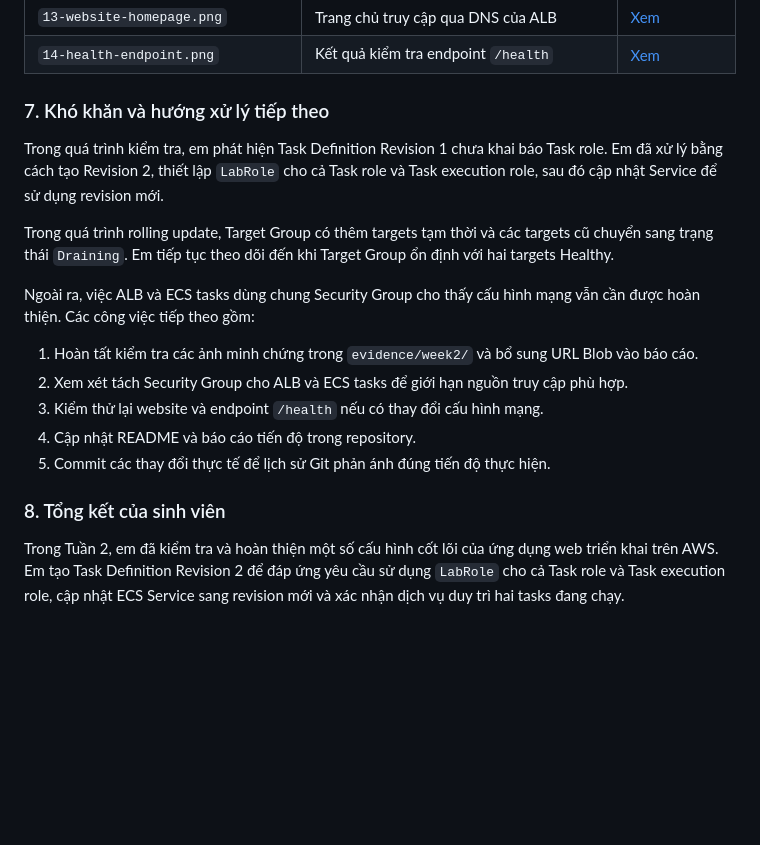
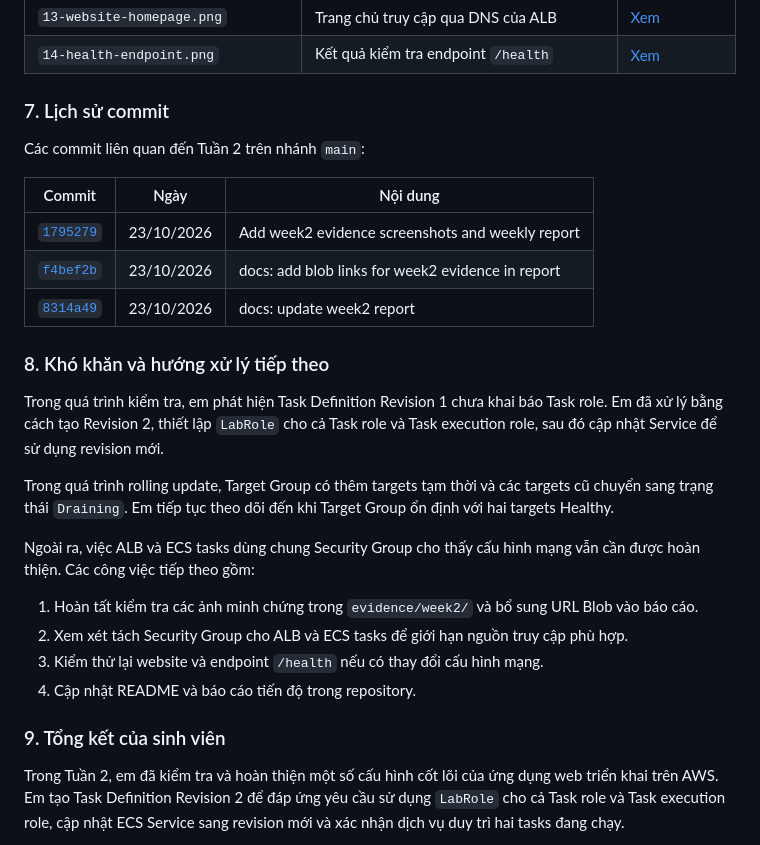
Before and after one commit to 24110208-rgb/ecs-fargate-web-app, a Markdown page: reports/weekly-report-week2.md, the part around the change. Drawn GitHub-style; blank space fills up the shorter version.

Commit message:
docs: add commit history section to week2 report

```diff
--- a/reports/weekly-report-week2.md
+++ b/reports/weekly-report-week2.md
@@ -140,7 +140,17 @@ Việc tách Security Group cho ALB và ECS tasks, đồng thời giới hạn n
 | `14-health-endpoint.png` | Kết quả kiểm tra endpoint `/health` | [Xem](https://github.com/24110208-rgb/ecs-fargate-web-app/blob/main/evidence/week2/14-health-endpoint.png) |
 
 
-### 7. Khó khăn và hướng xử lý tiếp theo
+### 7. Lịch sử commit
+
+Các commit liên quan đến Tuần 2 trên nhánh `main`:
+
+| Commit | Ngày | Nội dung |
+|---|---|---|
+| [`1795279`](https://github.com/24110208-rgb/ecs-fargate-web-app/commit/17952794ca8b921c646e620a30c73208d9a4e9f9) | 23/10/2026 | Add week2 evidence screenshots and weekly report |
+| [`f4bef2b`](https://github.com/24110208-rgb/ecs-fargate-web-app/commit/f4bef2bb99d54a1191f009780c3c8fdea20c5a08) | 23/10/2026 | docs: add blob links for week2 evidence in report |
+| [`8314a49`](https://github.com/24110208-rgb/ecs-fargate-web-app/commit/8314a495fda602ba234b51253f6ea0f06a4bd960) | 23/10/2026 | docs: update week2 report |
+
+### 8. Khó khăn và hướng xử lý tiếp theo
 
 Trong quá trình kiểm tra, em phát hiện Task Definition Revision 1 chưa khai báo Task role. Em đã xử lý bằng cách tạo Revision 2, thiết lập `LabRole` cho cả Task role và Task execution role, sau đó cập nhật Service để sử dụng revision mới.
 
@@ -152,9 +162,8 @@ Ngoài ra, việc ALB và ECS tasks dùng chung Security Group cho thấy cấu
 2. Xem xét tách Security Group cho ALB và ECS tasks để giới hạn nguồn truy cập phù hợp.
 3. Kiểm thử lại website và endpoint `/health` nếu có thay đổi cấu hình mạng.
 4. Cập nhật README và báo cáo tiến độ trong repository.
-5. Commit các thay đổi thực tế để lịch sử Git phản ánh đúng tiến độ thực hiện.
 
-### 8. Tổng kết của sinh viên
+### 9. Tổng kết của sinh viên
 
 Trong Tuần 2, em đã kiểm tra và hoàn thiện một số cấu hình cốt lõi của ứng dụng web triển khai trên AWS. Em tạo Task Definition Revision 2 để đáp ứng yêu cầu sử dụng `LabRole` cho cả Task role và Task execution role, cập nhật ECS Service sang revision mới và xác nhận dịch vụ duy trì hai tasks đang chạy.
 
```
